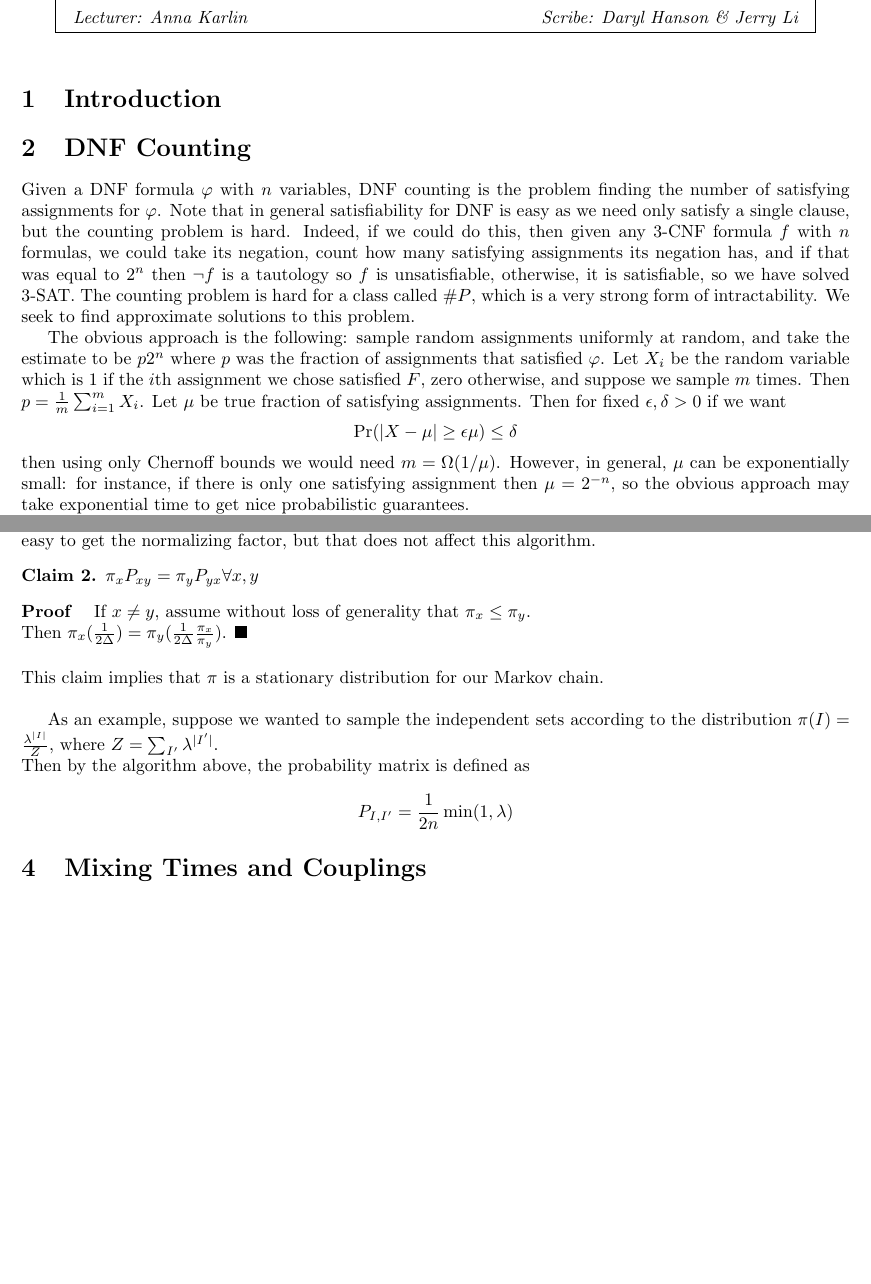
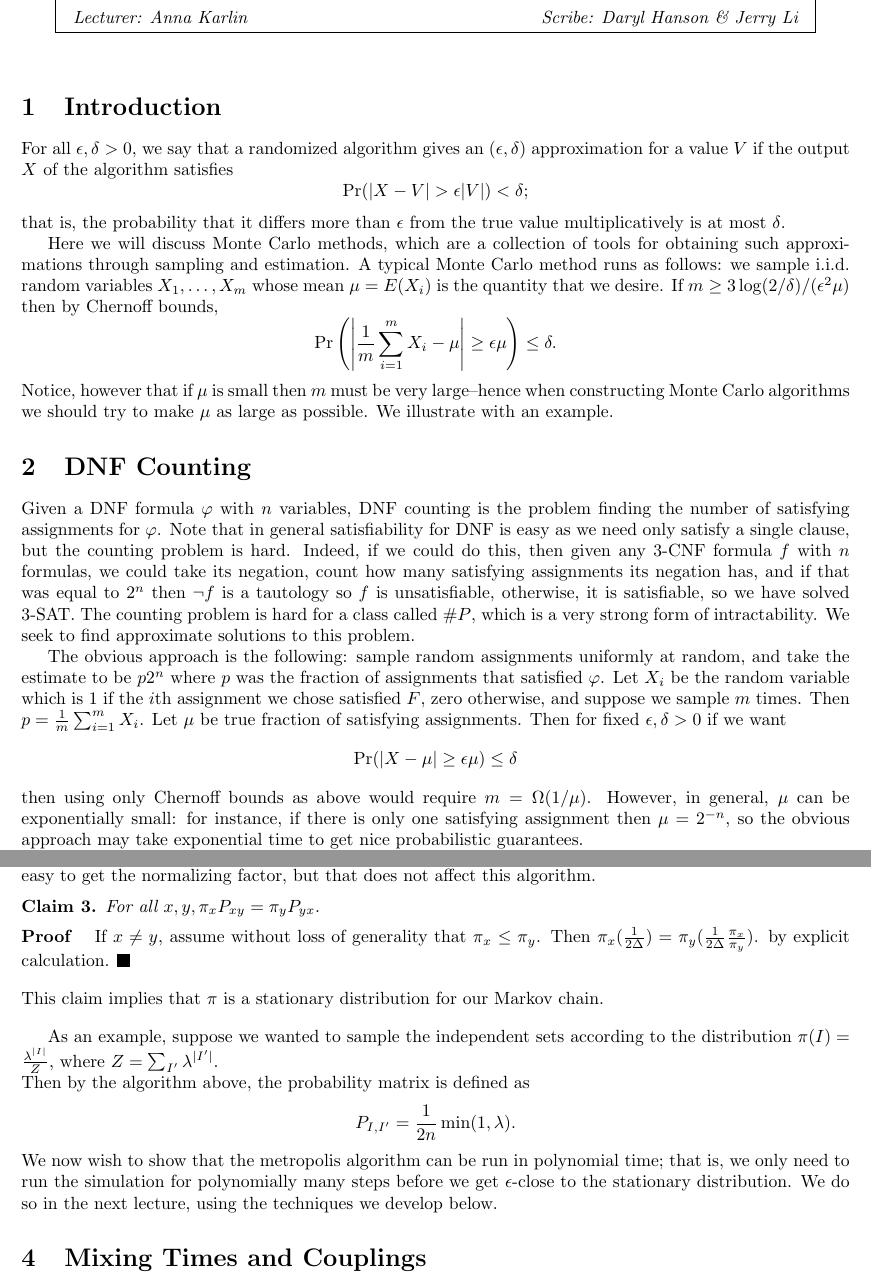
Before and after one commit to darylhansen/scribenotes, a LaTeX thesis (scribe_notes.tex, which reads dnf-counting.tex, independent-set.tex, introduction.tex): two parts of pages 1 and 4 of 6, joined at a grey line, cut so that both start at the same text, the shorter picture padded with empty space. Compiled offline with pdfLaTeX.

Commit message:
added intro, fixed latex

```diff
--- a/dnf-counting.tex
+++ b/dnf-counting.tex
@@ -3,7 +3,7 @@ Given a DNF formula $\varphi$ with $n$ variables, DNF counting is the problem fi
 
 The obvious approach is the following: sample random assignments uniformly at random, and take the estimate to be $p 2^n$ where $p$ was the fraction of assignments that satisfied $\varphi$. Let $X_i$ be the random variable which is $1$ if the $i$th assignment we chose satisfied $F$, zero otherwise, and suppose we sample $m$ times. Then $p = \frac{1}{m} \sum_{i = 1}^m X_i$. Let $\mu$ be true fraction of satisfying assignments. Then for fixed $\epsilon, \delta > 0$ if we want
 \[\Pr (|X - \mu| \geq \epsilon \mu) \leq \delta\]
-then using only Chernoff bounds we would need $m = \Omega (1 / \mu)$. However, in general, $\mu$ can be exponentially small: for instance, if there is only one satisfying assignment then $\mu = 2^{-n}$, so the obvious approach may take exponential time to get nice probabilistic guarantees.
+then using only Chernoff bounds as above would require $m = \Omega (1 / \mu)$. However, in general, $\mu$ can be exponentially small: for instance, if there is only one satisfying assignment then $\mu = 2^{-n}$, so the obvious approach may take exponential time to get nice probabilistic guarantees.
 
 Instead, we will do the following. Write
 \[\phi = C_1 \vee C_2 \vee \ldots C_t\]
--- a/independent-set.tex
+++ b/independent-set.tex
@@ -90,15 +95,15 @@ $P_{xy} = \begin{cases}
 \end{cases}$
 One nice property is that defining $P$ only depends on the ratios of $\pi$, not on $\pi_x$ or $\pi_y$ in isolation. In some circumstances, $\pi$ is only known up to proportionality, and it's not easy to get the normalizing factor, but that does not affect this algorithm.
 \begin{claim}
-$ \pi_x P_{xy} = \pi_y P_{yx} \forall x, y$
+For all $x, y, \pi_x P_{xy} = \pi_y P_{yx}.$
   \end{claim}
 \begin{proof}
-If $x \neq y$, assume without loss of generality that $\pi_x \leq \pi_y$. \\
-  Then $\pi_x(\frac{1}{2\Delta}) = \pi_y(\frac{1}{2\Delta}\frac{\pi_x}{\pi_y})$.
+If $x \neq y$, assume without loss of generality that $\pi_x \leq \pi_y$. Then $\pi_x(\frac{1}{2\Delta}) = \pi_y(\frac{1}{2\Delta}\frac{\pi_x}{\pi_y})$. by explicit calculation.
 \end{proof} \\
 This claim implies that $\pi$ is a stationary distribution for our Markov chain.
 \bigskip
 
 As an example, suppose we wanted to sample the independent sets according to the distribution $\pi(I) = \frac{\lambda^{|I|}}{Z}$, where $Z = \sum_{I'} \lambda^{|I'|}$. \\
 Then by the algorithm above, the probability matrix is defined as
-\[ P_{I, I'} = \frac{1}{2n}\min(1, \lambda) \]
+\[ P_{I, I'} = \frac{1}{2n}\min(1, \lambda).\]
+We now wish to show that the metropolis algorithm can be run in polynomial time; that is, we only need to run the simulation for polynomially many steps before we get $\epsilon$-close to the stationary distribution. We do so in the next lecture, using the techniques we develop below.
--- a/introduction.tex
+++ b/introduction.tex
@@ -1 +1,8 @@
 \section{Introduction}
+For all $\epsilon, \delta > 0$, we say that a randomized algorithm gives an $(\epsilon, \delta)$ approximation for a value $V$ if the output $X$ of the algorithm satisfies
+\[\Pr (|X - V| > \epsilon |V|) < \delta;\]
+that is, the probability that it differs more than $\epsilon$ from the true value multiplicatively is at most $\delta$.
+
+Here we will discuss Monte Carlo methods, which are a collection of tools for obtaining such approximations through sampling and estimation. A typical Monte Carlo method runs as follows: we sample i.i.d. random variables $X_1, \ldots, X_m$ whose mean $\mu = E(X_i)$ is the quantity that we desire. If $m \geq 3 \log (2 / \delta) / (\epsilon^2 \mu)$ then by Chernoff bounds,
+\[\Pr \left( \left| \frac{1}{m} \sum_{i = 1}^m X_i - \mu \right| \geq \epsilon \mu \right) \leq \delta.\]
+Notice, however that if $\mu$ is small then $m$ must be very large--hence when constructing Monte Carlo algorithms we should try to make $\mu$ as large as possible. We illustrate with an example.
```
Also changed, not shown: coupling.tex (+1 -1 lines), independent-set.tex (27 more changed lines).
